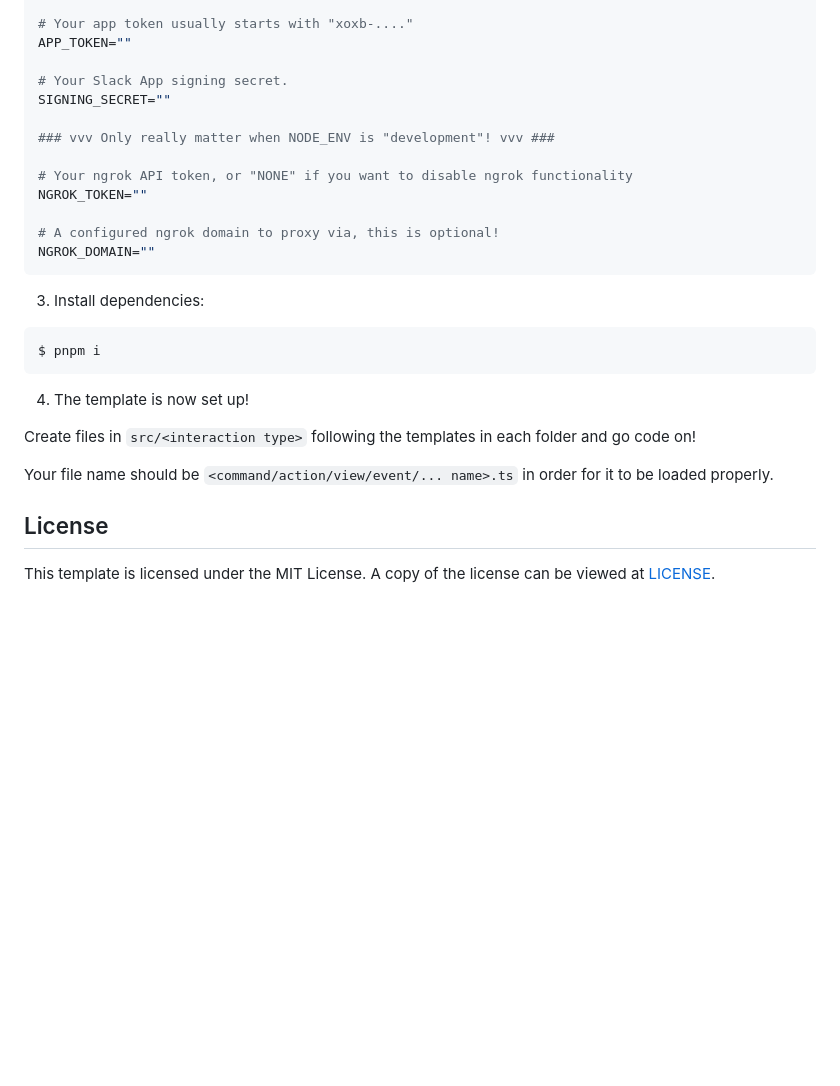
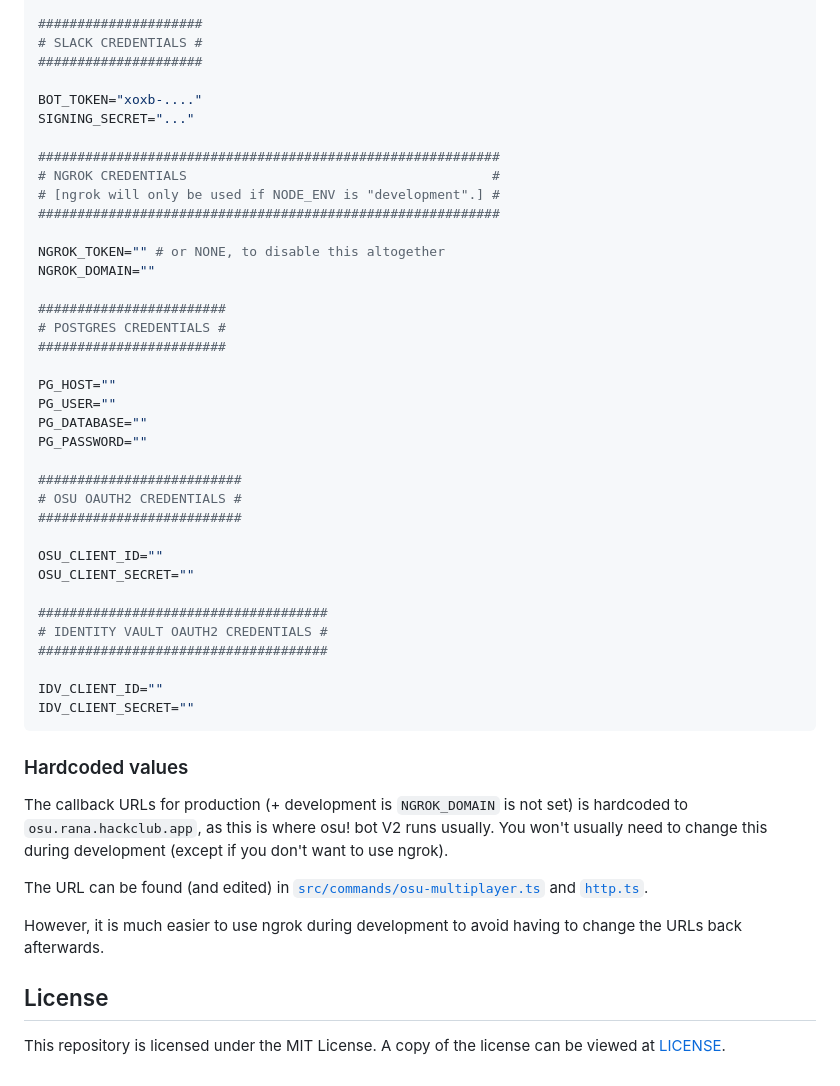
Before and after one commit to DaInfLoop/slack-osu-bot, a Markdown page: README.md, the part around the change printed below. Rendered like a GitHub page; blank space fills up the shorter version.

````diff
--- a/README.md
+++ b/README.md
@@ -16,30 +38,50 @@ NODE_ENV=development
 PORT=3000
 
-# Your app token usually starts with "xoxb-...."
-APP_TOKEN=""
+#####################
+# SLACK CREDENTIALS #
+#####################
 
-# Your Slack App signing secret.
-SIGNING_SECRET=""
+BOT_TOKEN="xoxb-...."
+SIGNING_SECRET="..."
 
-### vvv Only really matter when NODE_ENV is "development"! vvv ###
+###########################################################
+# NGROK CREDENTIALS                                       #
+# [ngrok will only be used if NODE_ENV is "development".] #
+###########################################################
 
-# Your ngrok API token, or "NONE" if you want to disable ngrok functionality
-NGROK_TOKEN=""
+NGROK_TOKEN="" # or NONE, to disable this altogether
+NGROK_DOMAIN=""
 
-# A configured ngrok domain to proxy via, this is optional!
-NGROK_DOMAIN=""
+########################
+# POSTGRES CREDENTIALS #
+########################
+
+PG_HOST=""
+PG_USER=""
+PG_DATABASE=""
+PG_PASSWORD=""
+
+##########################
+# OSU OAUTH2 CREDENTIALS #
+##########################
+
+OSU_CLIENT_ID=""
+OSU_CLIENT_SECRET=""
+
+#####################################
+# IDENTITY VAULT OAUTH2 CREDENTIALS #
+#####################################
+
+IDV_CLIENT_ID=""
+IDV_CLIENT_SECRET=""
 ```
 
-3. Install dependencies:
-```sh
-$ pnpm i
-```
+### Hardcoded values
+The callback URLs for production (+ development is `NGROK_DOMAIN` is not set) is hardcoded to `osu.rana.hackclub.app`, as this is where osu! bot V2 runs usually. You won't usually need to change this during development (except if you don't want to use ngrok).
 
-4. The template is now set up!
+The URL can be found (and edited) in [`src/commands/osu-multiplayer.ts`](src/commands/osu-multiplayer.ts) and [`http.ts`](http.ts).
 
-Create files in `src/<interaction type>` following the templates in each folder and go code on!
-
-Your file name should be `<command/action/view/event/... name>.ts` in order for it to be loaded properly.
+However, it is much easier to use ngrok during development to avoid having to change the URLs back afterwards.
 
 ## License
-This template is licensed under the MIT License. A copy of the license can be viewed at [LICENSE](/LICENSE).
+This repository is licensed under the MIT License. A copy of the license can be viewed at [LICENSE](/LICENSE).
````
Also changed, not shown: other parts of README.md (+32 -10 lines), .github/readme-images/identity-vault-auth.png (added), .github/readme-images/multiplayer-lobby.png (added).
